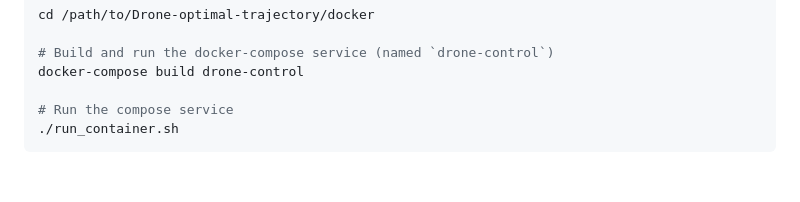
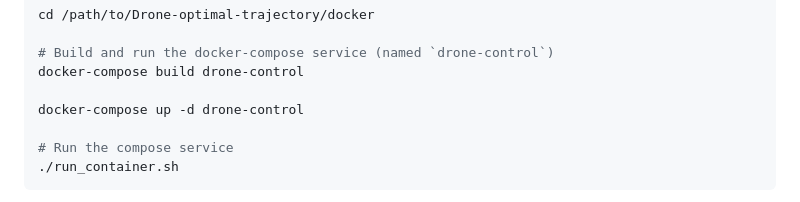
Before and after one commit to Relo02/Drone-optimal-trajectory, a Markdown page: README.md, the part around the change. Drawn GitHub-style; blank space fills up the shorter version.

Commit message:
Add command to start drone-control service in README

````diff
--- a/README.md
+++ b/README.md
@@ -151,6 +151,8 @@ cd /path/to/Drone-optimal-trajectory/docker
 # Build and run the docker-compose service (named `drone-control`)
 docker-compose build drone-control
 
+docker-compose up -d drone-control
+
 # Run the compose service
 ./run_container.sh
 ```
````
